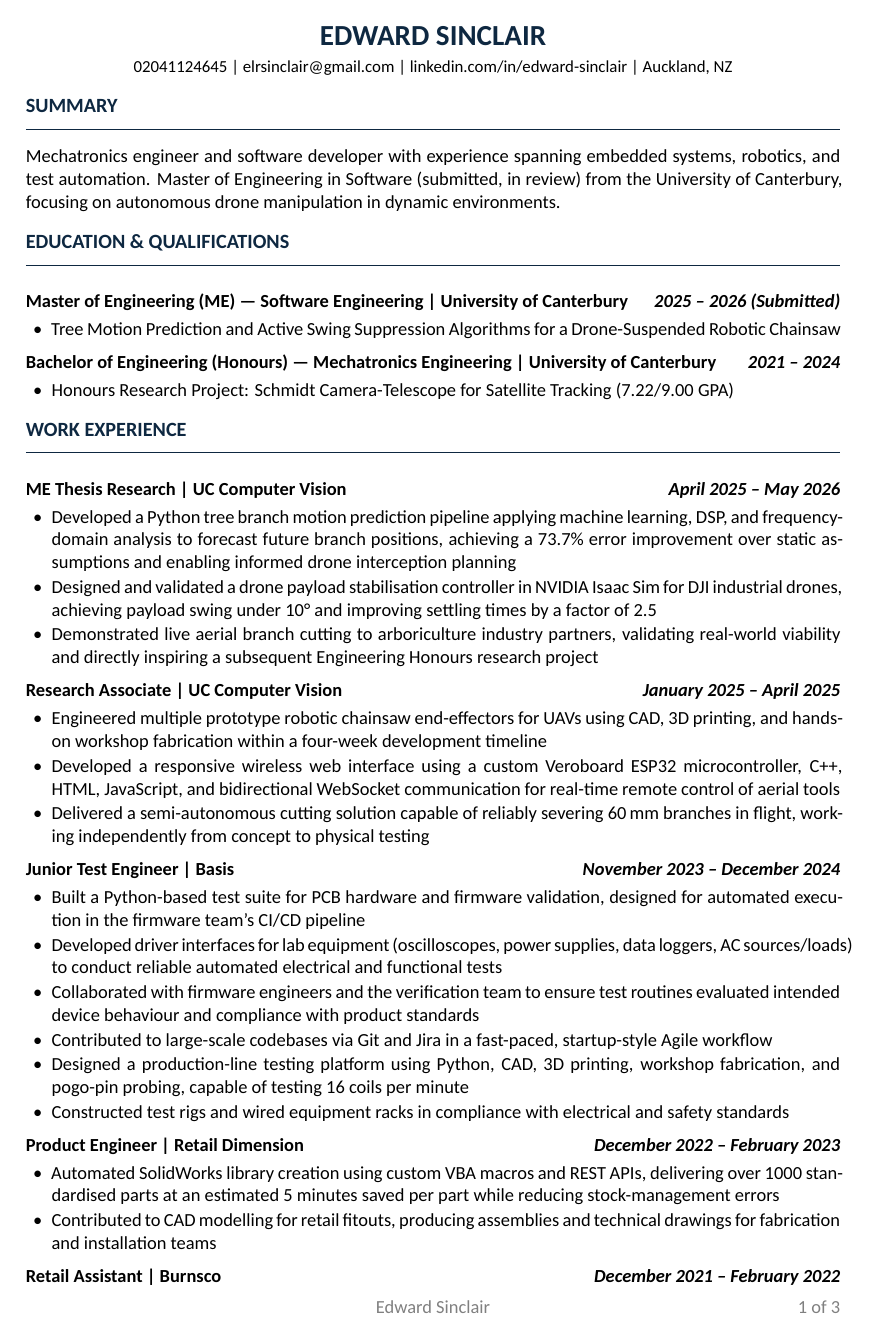
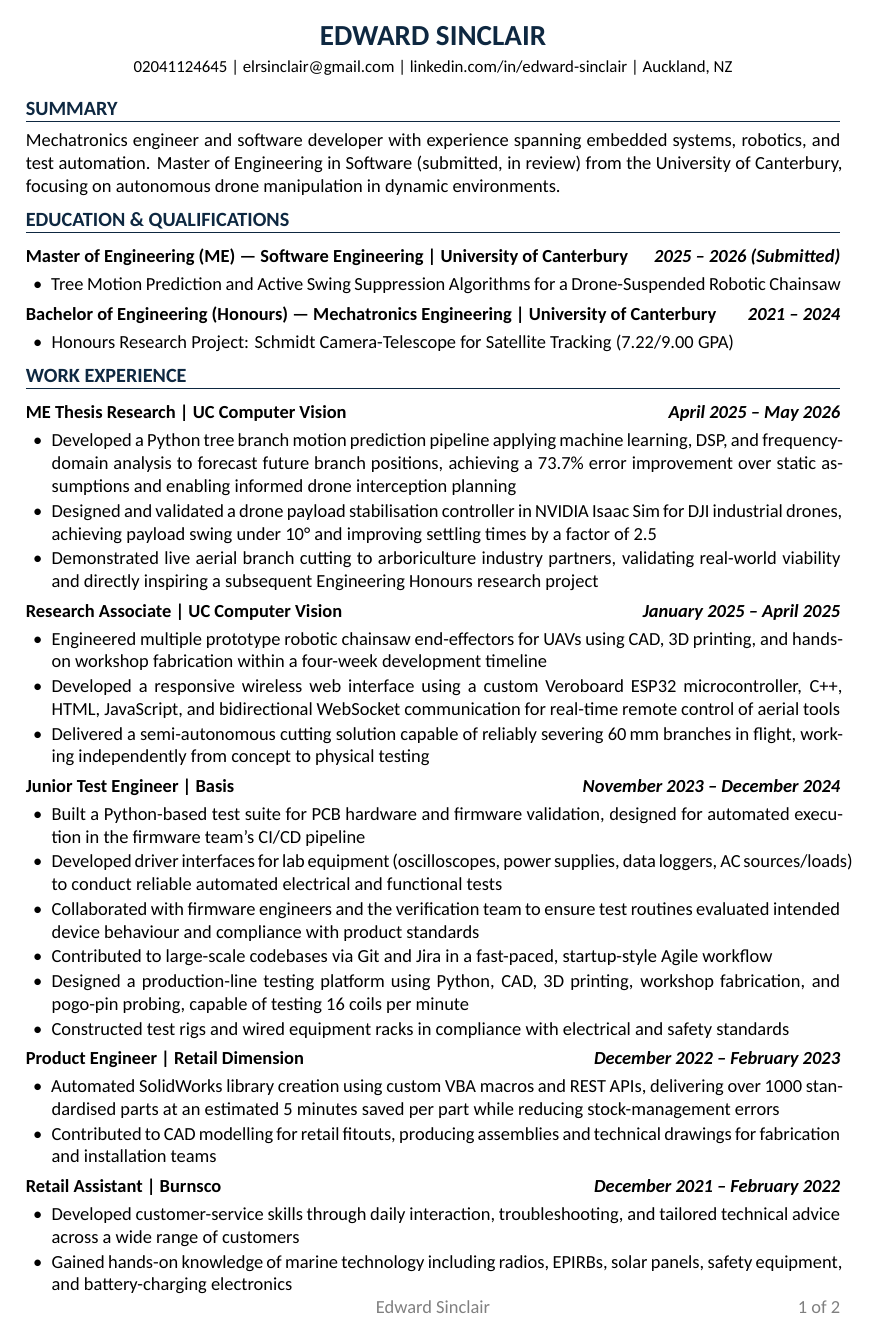
Before and after one commit to EwaSinclair/career-documents, a LaTeX CV (Edward-Sinclair-CV.tex): page 1 of 3 before the commit and page 1 of 2 after it. Compiled offline with XeLaTeX; a missing font is replaced by an installed copy or a similar font.

Commit message:
Made it two pages

```diff
--- a/Edward-Sinclair-CV.tex
+++ b/Edward-Sinclair-CV.tex
@@ -31,8 +31,8 @@
 \titleformat{\section}
   {\large\bfseries\color{accent}}
   {}{0em}{}
-  [\vspace{-4pt}\color{accent}\rule{\linewidth}{0.6pt}\vspace{2pt}]
-\titlespacing{\section}{0pt}{10pt}{4pt}
+  [\vspace{-10pt}\color{accent}\rule{\linewidth}{0.6pt}\vspace{0pt}]
+\titlespacing{\section}{0pt}{6pt}{1pt}
 
 % ── Lists ────────────────────────────────────────────────────
 \usepackage{enumitem}
@@ -73,7 +73,7 @@
 % ── Entry macro ──────────────────────────────────────────────
 % Usage: \cventry{Role | Organisation}{Date range}
 \newcommand{\cventry}[2]{%
-  \vspace{4pt}%
+  \vspace{2pt}%
   \noindent
   \begin{tabularx}{\linewidth}{@{}X r@{}}
     \textbf{#1} & \textbf{\textit{#2}}
```
